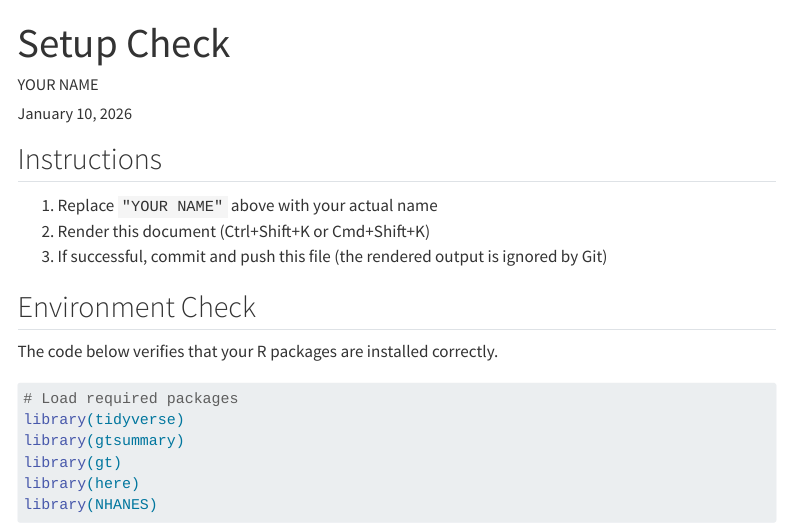
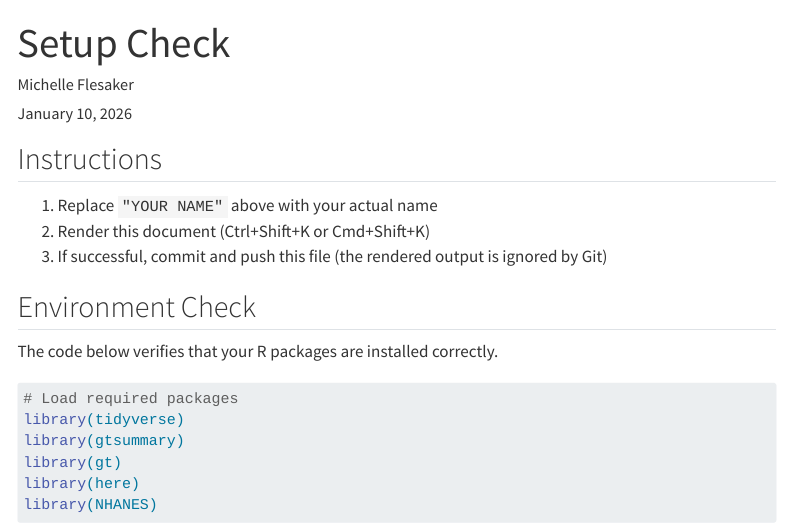
Before and after one commit to mflesaker/reproducible-workflow-workshop, a Quarto document (setup-check.qmd): the page in a window 1100 px wide, from its top. Rendered offline with R 4.5, knitr and Pandoc in place of Quarto, with nearby package versions; some code elsewhere in the file could not run offline; menus at the side of the page are left out.

Commit message:
Complete setup check

```diff
--- a/setup-check.qmd
+++ b/setup-check.qmd
@@ -1,6 +1,6 @@
 ---
 title: "Setup Check"
-author: "YOUR NAME"
+author: "Michelle Flesaker"
 date: today
 format: html
 ---
```
Also changed, not shown: 2 other files.
